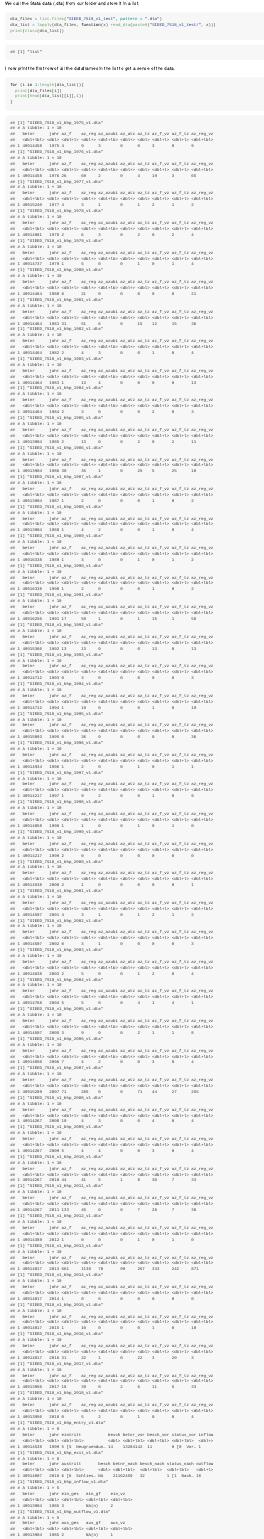
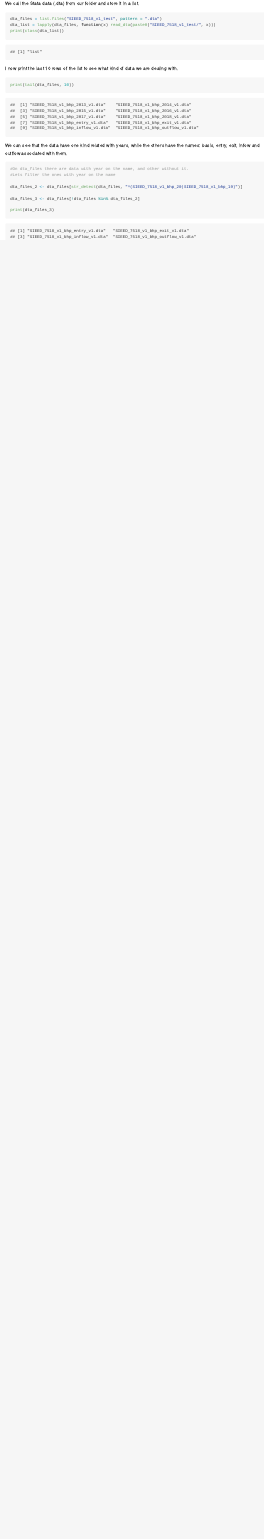
Before and after one commit to luisjo819UCLA/Research-Assistance, an R Markdown document (Explanation.rmd): the page in a window 1100 px wide, from 810 px down. Rendered offline with R 4.5, knitr and Pandoc, with nearby package versions.

Commit message:
Looking data

````diff
--- a/Explanation.rmd
+++ b/Explanation.rmd
@@ -35,10 +35,21 @@ dta_list = lapply(dta_files, function(x) read_dta(paste0("SIEED_7518_v1_test/",
 print(class(dta_list))
 ```
 
-I now print the first row of all the dataframes in the list to get a sense of the data.
+I now print the last 10 rows of the list to see what kind of data we are dealing with.
 ```{r}
-for (i in 1:length(dta_list)){
-  print(dta_files[i])
-  print(head(dta_list[[i]],1))
-}
+print(tail(dta_files, 10))
 ```
+
+We can see that the data have one kind related with years, while the others have the names: basis, entry, exit, infow and outflow associated with them.
+
+
+```{r}
+#On dta_files there are data with year on the name, and other without it.
+#Lets filter the ones with year on the name
+
+dta_files_2 <- dta_files[str_detect(dta_files, "^(SIEED_7518_v1_bhp_20|SIEED_7518_v1_bhp_19)")]
+
+dta_files_3 <- dta_files[!dta_files %in% dta_files_2]
+
+print(dta_files_3)
+```
````
Also changed, not shown: First.r (+6 -4 lines), Explanation.html (added), Explanation.md, 1 other file.
